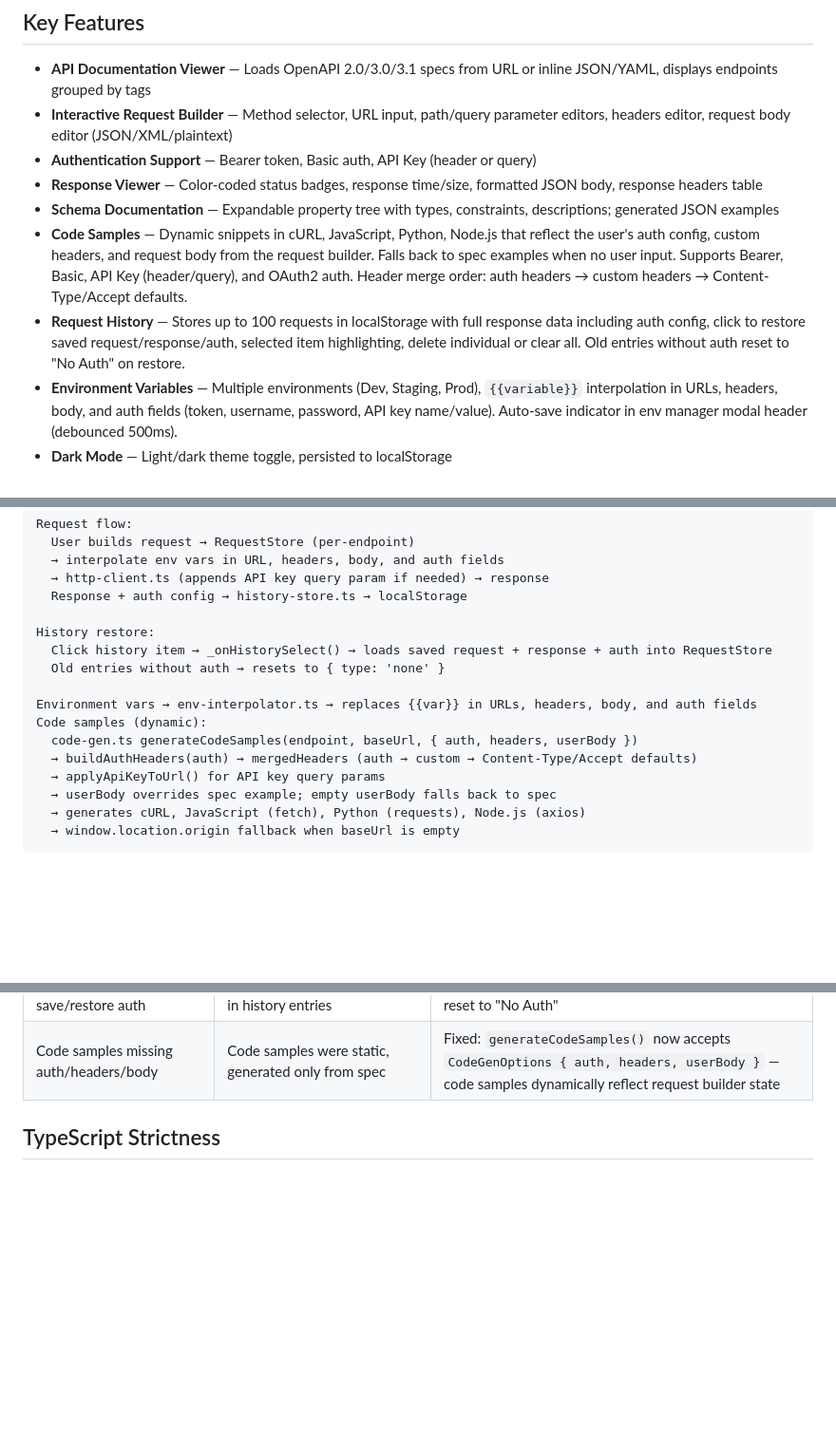
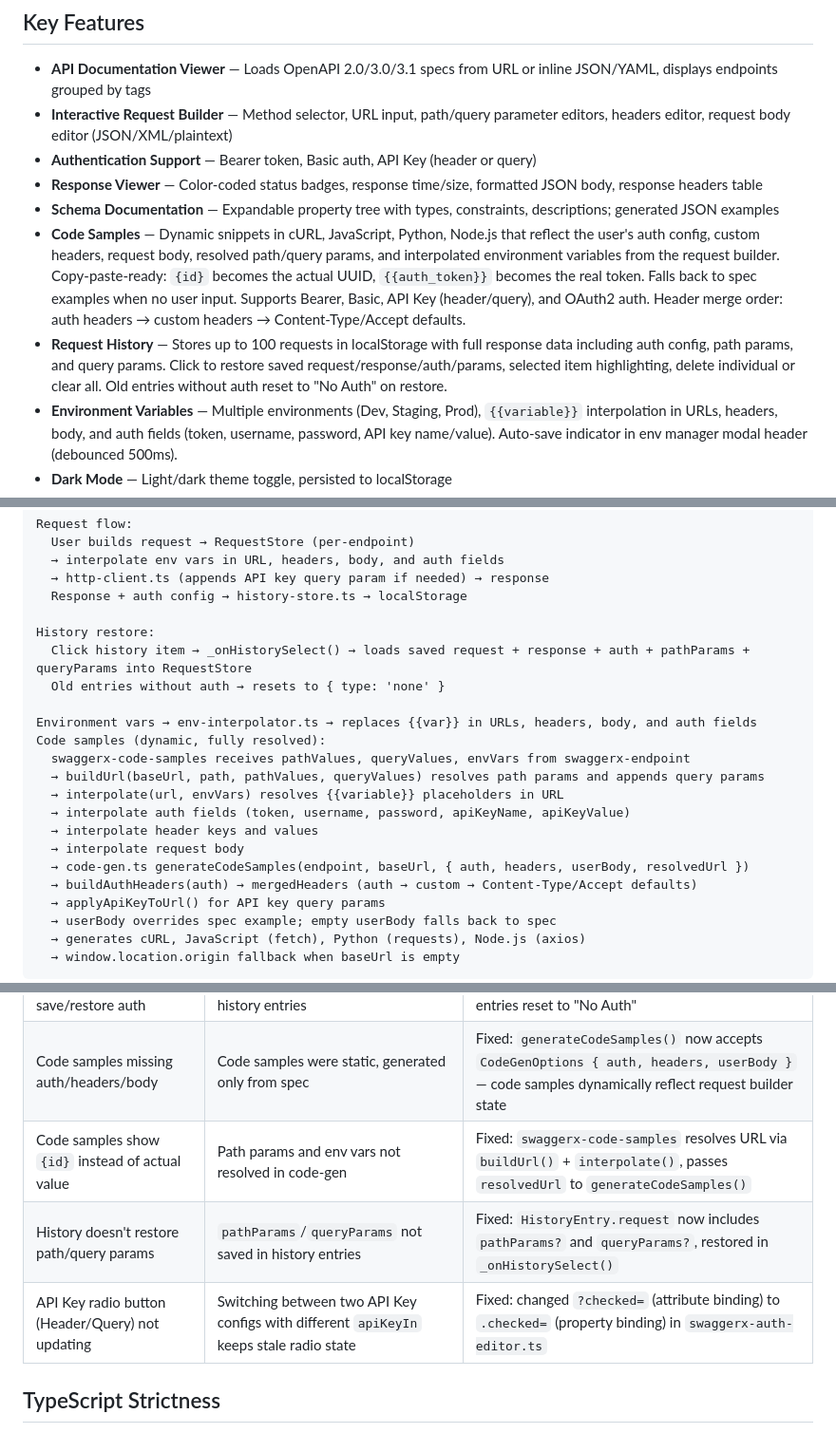
Before and after one commit to Tilli-Academy/tilli-relay-console, a Markdown page: CLAUDE.md, 3 parts joined by grey strips. Shown at 95% size. Rendered like a GitHub page; blank space fills up the shorter version.

Commit message:
docs: update CLAUDE.md with resolved code samples, history params, and radio fix
- Code Samples: document resolved path params and env var interpolation
- History: document pathParams/queryParams save and restore
- Data Flow: add full code-gen resolution pipeline
- Troubleshooting: add entries for resolved URLs, history params, radio button fix
- Update test count from 446 to 450

Co-Authored-By: Claude Opus 4.6 <noreply@anthropic.com>

```diff
--- a/CLAUDE.md
+++ b/CLAUDE.md
@@ -13,8 +13,8 @@ SwaggerX is a Swagger UI alternative with Postman-like UI/UX, built as an instal
 - **Authentication Support** — Bearer token, Basic auth, API Key (header or query)
 - **Response Viewer** — Color-coded status badges, response time/size, formatted JSON body, response headers table
 - **Schema Documentation** — Expandable property tree with types, constraints, descriptions; generated JSON examples
-- **Code Samples** — Dynamic snippets in cURL, JavaScript, Python, Node.js that reflect the user's auth config, custom headers, and request body from the request builder. Falls back to spec examples when no user input. Supports Bearer, Basic, API Key (header/query), and OAuth2 auth. Header merge order: auth headers → custom headers → Content-Type/Accept defaults.
-- **Request History** — Stores up to 100 requests in localStorage with full response data including auth config, click to restore saved request/response/auth, selected item highlighting, delete individual or clear all. Old entries without auth reset to "No Auth" on restore.
+- **Code Samples** — Dynamic snippets in cURL, JavaScript, Python, Node.js that reflect the user's auth config, custom headers, request body, resolved path/query params, and interpolated environment variables from the request builder. Copy-paste-ready: `{id}` becomes the actual UUID, `{{auth_token}}` becomes the real token. Falls back to spec examples when no user input. Supports Bearer, Basic, API Key (header/query), and OAuth2 auth. Header merge order: auth headers → custom headers → Content-Type/Accept defaults.
+- **Request History** — Stores up to 100 requests in localStorage with full response data including auth config, path params, and query params. Click to restore saved request/response/auth/params, selected item highlighting, delete individual or clear all. Old entries without auth reset to "No Auth" on restore.
 - **Environment Variables** — Multiple environments (Dev, Staging, Prod), `{{variable}}` interpolation in URLs, headers, body, and auth fields (token, username, password, API key name/value). Auto-save indicator in env manager modal header (debounced 500ms).
 - **Dark Mode** — Light/dark theme toggle, persisted to localStorage
 - **Fuzzy Search** — Filter endpoints instantly via fuse.js
@@ -155,12 +155,18 @@ Request flow:
   Response + auth config → history-store.ts → localStorage
 
 History restore:
-  Click history item → _onHistorySelect() → loads saved request + response + auth into RequestStore
+  Click history item → _onHistorySelect() → loads saved request + response + auth + pathParams + queryParams into RequestStore
   Old entries without auth → resets to { type: 'none' }
 
 Environment vars → env-interpolator.ts → replaces {{var}} in URLs, headers, body, and auth fields
-Code samples (dynamic):
-  code-gen.ts generateCodeSamples(endpoint, baseUrl, { auth, headers, userBody })
+Code samples (dynamic, fully resolved):
+  swaggerx-code-samples receives pathValues, queryValues, envVars from swaggerx-endpoint
+  → buildUrl(baseUrl, path, pathValues, queryValues) resolves path params and appends query params
+  → interpolate(url, envVars) resolves {{variable}} placeholders in URL
+  → interpolate auth fields (token, username, password, apiKeyName, apiKeyValue)
+  → interpolate header keys and values
+  → interpolate request body
+  → code-gen.ts generateCodeSamples(endpoint, baseUrl, { auth, headers, userBody, resolvedUrl })
   → buildAuthHeaders(auth) → mergedHeaders (auth → custom → Content-Type/Accept defaults)
   → applyApiKeyToUrl() for API key query params
   → userBody overrides spec example; empty userBody falls back to spec
@@ -467,6 +473,9 @@ npx pnpm run test:watch                      # Watch mode for development
 | Auth fields not interpolated with env vars | `swaggerx-app.ts` passed `auth: state.auth` without interpolation | Fixed: all auth fields (token, username, password, apiKeyName, apiKeyValue) are now interpolated |
 | History doesn't save/restore auth | Auth config was not included in history entries | Fixed: auth saved in history, restored on click, old entries reset to "No Auth" |
 | Code samples missing auth/headers/body | Code samples were static, generated only from spec | Fixed: `generateCodeSamples()` now accepts `CodeGenOptions { auth, headers, userBody }` — code samples dynamically reflect request builder state |
+| Code samples show `{id}` instead of actual value | Path params and env vars not resolved in code-gen | Fixed: `swaggerx-code-samples` resolves URL via `buildUrl()` + `interpolate()`, passes `resolvedUrl` to `generateCodeSamples()` |
+| History doesn't restore path/query params | `pathParams`/`queryParams` not saved in history entries | Fixed: `HistoryEntry.request` now includes `pathParams?` and `queryParams?`, restored in `_onHistorySelect()` |
+| API Key radio button (Header/Query) not updating | Switching between two API Key configs with different `apiKeyIn` keeps stale radio state | Fixed: changed `?checked=` (attribute binding) to `.checked=` (property binding) in `swaggerx-auth-editor.ts` |
 
 ## TypeScript Strictness
 
```
Also changed, not shown: other parts of CLAUDE.md (+3 -3 lines).
